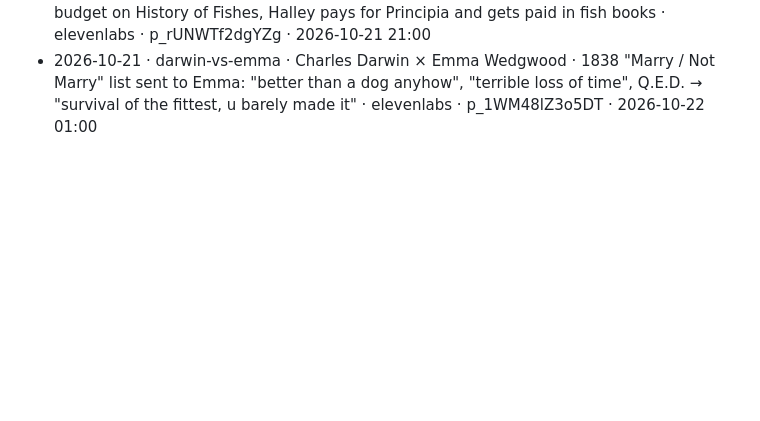
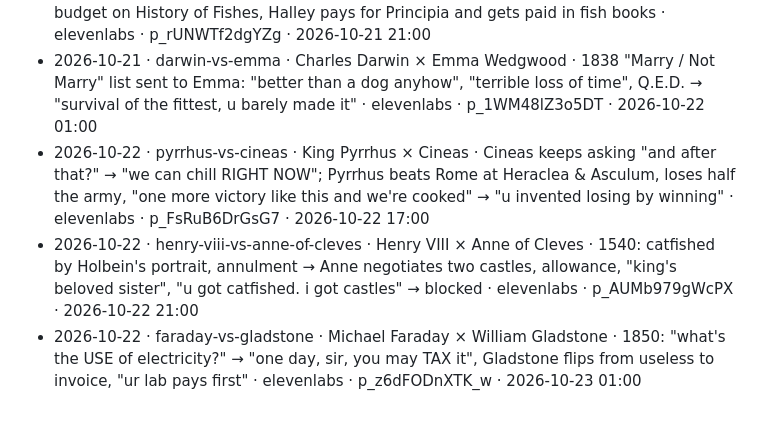
Before and after one commit to FurkiFor/testvv, a Markdown page: pipeline/episodes/LOG.md, the part around the change. Drawn GitHub-style; blank space fills up the shorter version.

Commit message:
groupchat: log 2026-10-22 episodes
Co-Authored-By: Claude Opus 5.5 <noreply@anthropic.com>
Claude-Session: https://claude.ai/code/session_01BaQpaLET8WrA8akr2cks1m

```diff
--- a/pipeline/episodes/LOG.md
+++ b/pipeline/episodes/LOG.md
@@ -25,3 +25,6 @@ One line per published episode: date · slug · characters · core joke · Kervl
 - 2026-10-21 · philip-vs-sparta · Philip II of Macedon × Sparta · 338 BC: Philip flexes conquering Greece, "friend or enemy?" → "neither", full raze-your-city threat → "if.", "if u say so" → blocked · elevenlabs · p_Qqhtnv7xqJUE · 2026-10-21 17:00
 - 2026-10-21 · halley-vs-newton · Edmond Halley × Isaac Newton · 1684: Newton knows orbits are ellipses but lost the paper "under the alchemy stuff"; Royal Society blew the budget on History of Fishes, Halley pays for Principia and gets paid in fish books · elevenlabs · p_rUNWTf2dgYZg · 2026-10-21 21:00
 - 2026-10-21 · darwin-vs-emma · Charles Darwin × Emma Wedgwood · 1838 "Marry / Not Marry" list sent to Emma: "better than a dog anyhow", "terrible loss of time", Q.E.D. → "survival of the fittest, u barely made it" · elevenlabs · p_1WM48lZ3o5DT · 2026-10-22 01:00
+- 2026-10-22 · pyrrhus-vs-cineas · King Pyrrhus × Cineas · Cineas keeps asking "and after that?" → "we can chill RIGHT NOW"; Pyrrhus beats Rome at Heraclea & Asculum, loses half the army, "one more victory like this and we're cooked" → "u invented losing by winning" · elevenlabs · p_FsRuB6DrGsG7 · 2026-10-22 17:00
+- 2026-10-22 · henry-viii-vs-anne-of-cleves · Henry VIII × Anne of Cleves · 1540: catfished by Holbein's portrait, annulment → Anne negotiates two castles, allowance, "king's beloved sister", "u got catfished. i got castles" → blocked · elevenlabs · p_AUMb979gWcPX · 2026-10-22 21:00
+- 2026-10-22 · faraday-vs-gladstone · Michael Faraday × William Gladstone · 1850: "what's the USE of electricity?" → "one day, sir, you may TAX it", Gladstone flips from useless to invoice, "ur lab pays first" · elevenlabs · p_z6dFODnXTK_w · 2026-10-23 01:00
```
